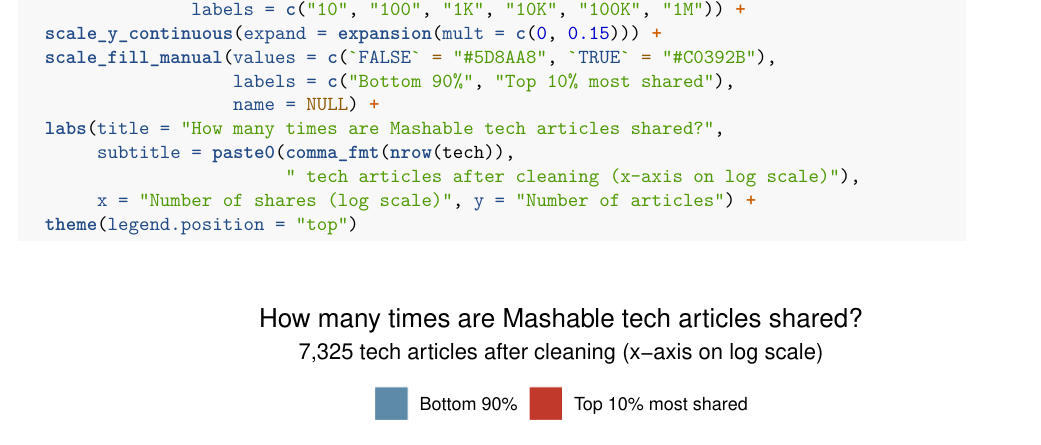
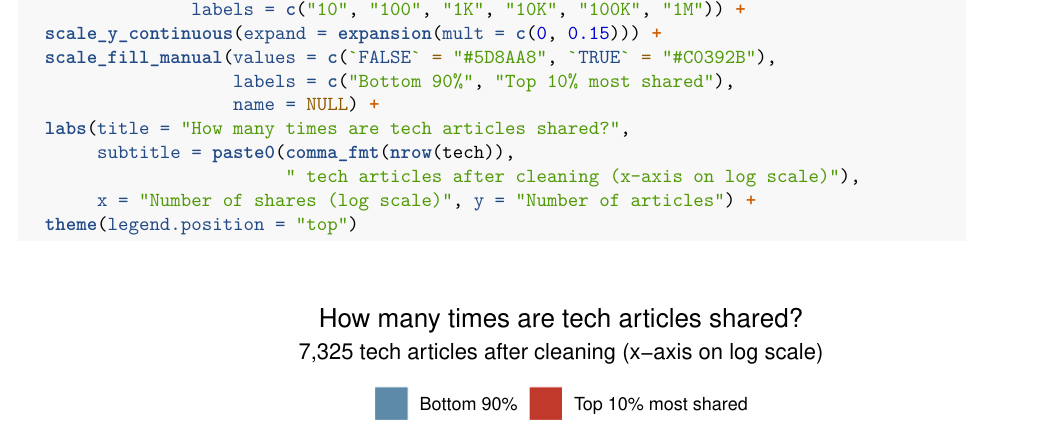
Before and after one commit to austindinhh/stat443-group3, an R Markdown document (notebooks/02_eda.Rmd): part of page 3 of 15, cut so that both start at the same text. The pictures show the output file notebooks/02_eda.pdf that the author committed with the source.

Commit message:
Fix shares distribution title

```diff
--- a/notebooks/02_eda.Rmd
+++ b/notebooks/02_eda.Rmd
@@ -89,7 +89,7 @@
   scale_fill_manual(values = c(`FALSE` = "#5D8AA8", `TRUE` = "#C0392B"),
                     labels = c("Bottom 90%", "Top 10% most shared"),
                     name = NULL) +
-  labs(title = "How many times are Mashable tech articles shared?",
+  labs(title = "How many times are tech articles shared?",
        subtitle = paste0(comma_fmt(nrow(tech)),
                          " tech articles after cleaning (x-axis on log scale)"),
        x = "Number of shares (log scale)", y = "Number of articles") +
```
Also changed, not shown: figures/eda/shares-dist-1.pdf, notebooks/02_eda.pdf.
